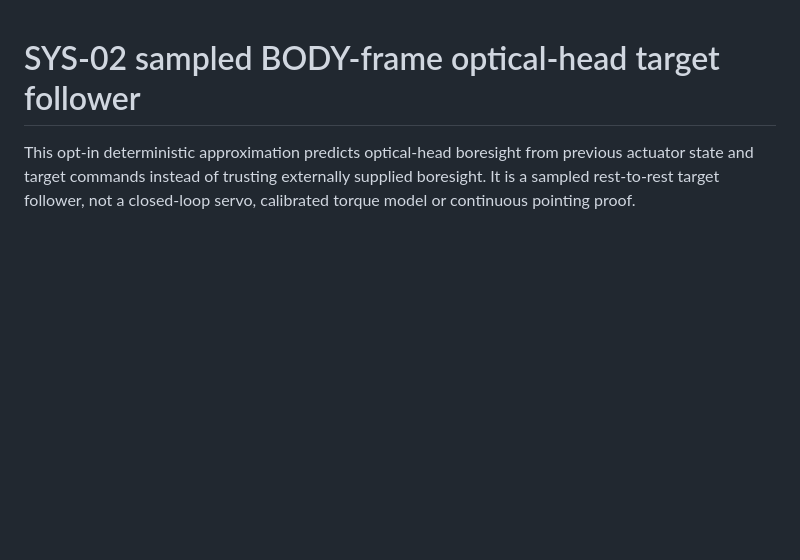
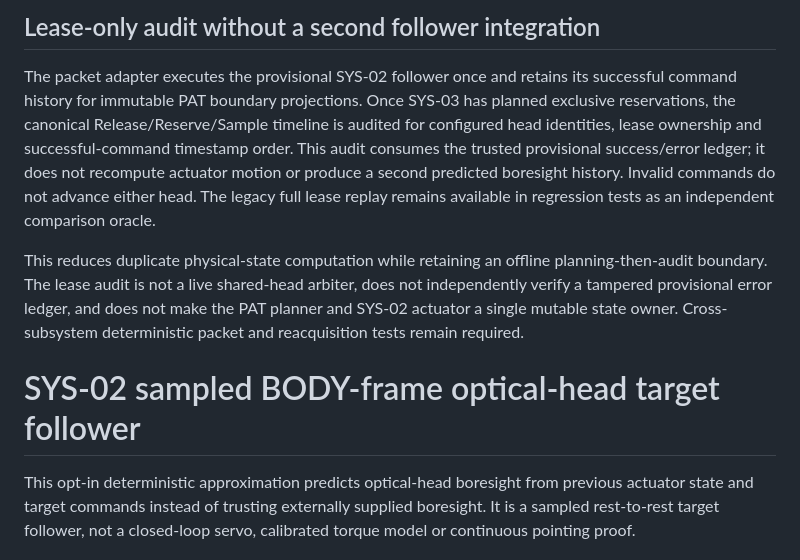
Before and after one commit to BestNathan/ntarlink, a Markdown page: docs/design/optical-body-frame-target-following.md, the part around the change. Rendered like a GitHub page; blank space fills up the shorter version.

Commit message:
docs(pat): describe lease-only audit and remaining state ownership boundary

```diff
--- a/docs/design/optical-body-frame-target-following.md
+++ b/docs/design/optical-body-frame-target-following.md
@@ -1,3 +1,21 @@
+## Lease-only audit without a second follower integration
+
+The packet adapter executes the provisional SYS-02 follower once and retains
+its successful command history for immutable PAT boundary projections. Once
+SYS-03 has planned exclusive reservations, the canonical Release/Reserve/Sample
+timeline is audited for configured head identities, lease ownership and
+successful-command timestamp order. This audit consumes the trusted provisional
+success/error ledger; it does not recompute actuator motion or produce a
+second predicted boresight history. Invalid commands do not advance either
+head. The legacy full lease replay remains available in regression tests as
+an independent comparison oracle.
+
+This reduces duplicate physical-state computation while retaining an offline
+planning-then-audit boundary. The lease audit is not a live shared-head arbiter,
+does not independently verify a tampered provisional error ledger, and does
+not make the PAT planner and SYS-02 actuator a single mutable state owner.
+Cross-subsystem deterministic packet and reacquisition tests remain required.
+
 # SYS-02 sampled BODY-frame optical-head target follower
 
 This opt-in deterministic approximation predicts optical-head boresight from
```
